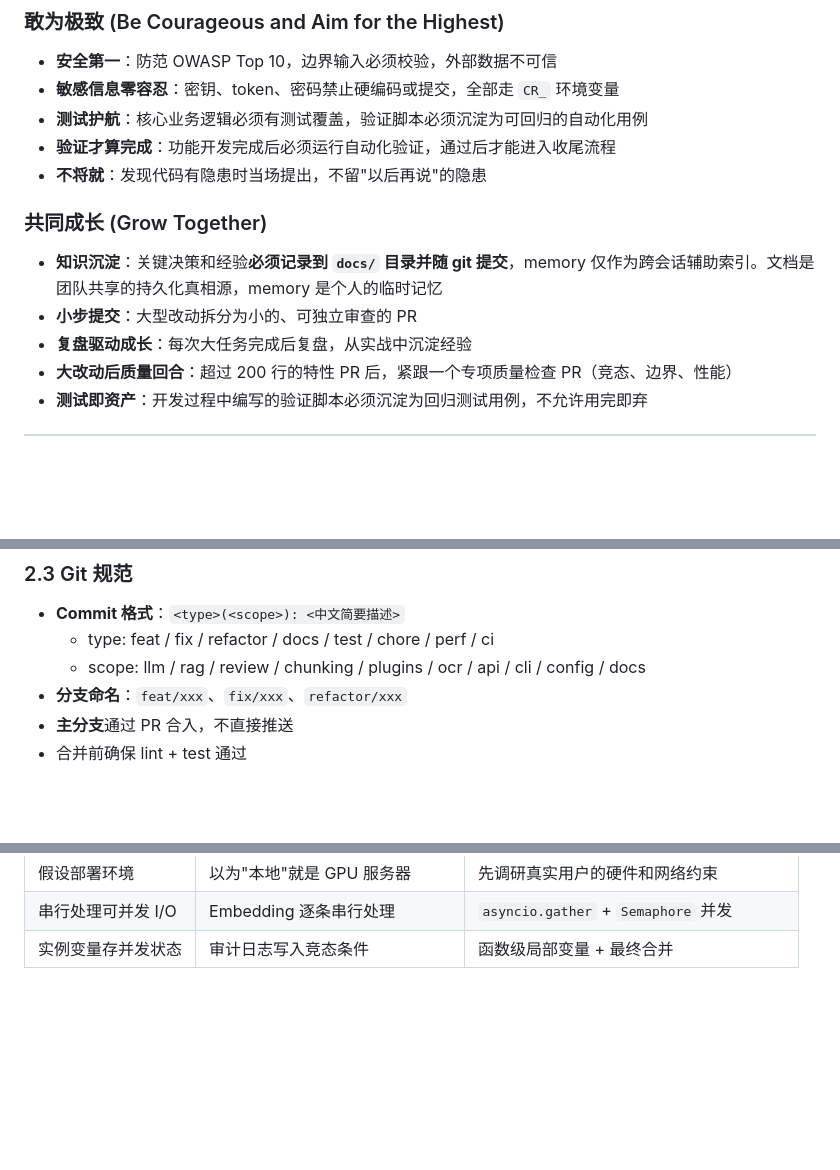
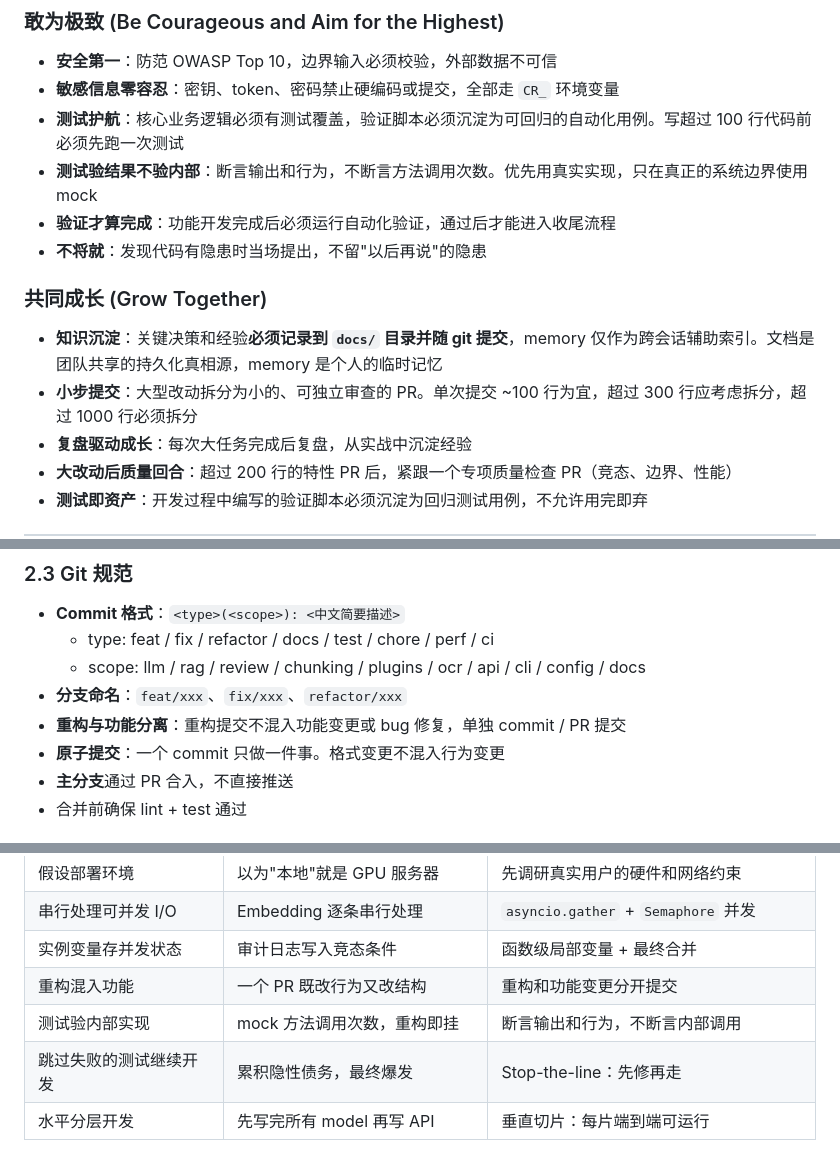
Before and after one commit to prod2zzr/framework-understanding, a Markdown page: CLAUDE.md, 3 parts joined by grey strips. GitHub-like rendering; blank space fills up the shorter version.

Commit message:
docs(config): 融合 agent-skills 框架最佳实践到 CLAUDE.md
从 addyosmani/agent-skills 19 个技能中提炼 8 处可执行规则增补：
- 始终创业：加"垂直切片"端到端拆分纪律
- 求真务实：加 Chesterton's Fence（先理解再删除）
- 敢为极致：加 100 行测试阈值 + 测试验结果不验内部
- 共同成长：量化小步提交（~100/300/1000 行阈值）
- Git 规范：加重构与功能分离 + 原子提交
- 问题升级：加 Stop-the-line + 六步排障法
- 反模式表补 4 条（重构混入功能/测试验内部/跳过失败测试/水平分层）

https://claude.ai/code/session_01A5S77mbaoL1EYuMMKU5HYQ

```diff
--- a/CLAUDE.md
+++ b/CLAUDE.md
@@ -52,14 +54,15 @@
 
 - **安全第一**：防范 OWASP Top 10，边界输入必须校验，外部数据不可信
 - **敏感信息零容忍**：密钥、token、密码禁止硬编码或提交，全部走 `CR_` 环境变量
-- **测试护航**：核心业务逻辑必须有测试覆盖，验证脚本必须沉淀为可回归的自动化用例
+- **测试护航**：核心业务逻辑必须有测试覆盖，验证脚本必须沉淀为可回归的自动化用例。写超过 100 行代码前必须先跑一次测试
+- **测试验结果不验内部**：断言输出和行为，不断言方法调用次数。优先用真实实现，只在真正的系统边界使用 mock
 - **验证才算完成**：功能开发完成后必须运行自动化验证，通过后才能进入收尾流程
 - **不将就**：发现代码有隐患时当场提出，不留"以后再说"的隐患
 
 ### 共同成长 (Grow Together)
 
 - **知识沉淀**：关键决策和经验**必须记录到 `docs/` 目录并随 git 提交**，memory 仅作为跨会话辅助索引。文档是团队共享的持久化真相源，memory 是个人的临时记忆
-- **小步提交**：大型改动拆分为小的、可独立审查的 PR
+- **小步提交**：大型改动拆分为小的、可独立审查的 PR。单次提交 ~100 行为宜，超过 300 行应考虑拆分，超过 1000 行必须拆分
 - **复盘驱动成长**：每次大任务完成后复盘，从实战中沉淀经验
 - **大改动后质量回合**：超过 200 行的特性 PR 后，紧跟一个专项质量检查 PR（竞态、边界、性能）
 - **测试即资产**：开发过程中编写的验证脚本必须沉淀为回归测试用例，不允许用完即弃
@@ -109,6 +112,8 @@ src/contract_reviewer/
   - type: feat / fix / refactor / docs / test / chore / perf / ci
   - scope: llm / rag / review / chunking / plugins / ocr / api / cli / config / docs
 - **分支命名**：`feat/xxx`、`fix/xxx`、`refactor/xxx`
+- **重构与功能分离**：重构提交不混入功能变更或 bug 修复，单独 commit / PR 提交
+- **原子提交**：一个 commit 只做一件事。格式变更不混入行为变更
 - **主分支**通过 PR 合入，不直接推送
 - 合并前确保 lint + test 通过
 
@@ -241,3 +248,7 @@ task-start（启动）→ task-execute（执行）→ 自动化验证 → task-f
 | 假设部署环境 | 以为"本地"就是 GPU 服务器 | 先调研真实用户的硬件和网络约束 |
 | 串行处理可并发 I/O | Embedding 逐条串行处理 | `asyncio.gather` + `Semaphore` 并发 |
 | 实例变量存并发状态 | 审计日志写入竞态条件 | 函数级局部变量 + 最终合并 |
+| 重构混入功能 | 一个 PR 既改行为又改结构 | 重构和功能变更分开提交 |
+| 测试验内部实现 | mock 方法调用次数，重构即挂 | 断言输出和行为，不断言内部调用 |
+| 跳过失败的测试继续开发 | 累积隐性债务，最终爆发 | Stop-the-line：先修再走 |
+| 水平分层开发 | 先写完所有 model 再写 API | 垂直切片：每片端到端可运行 |
```
Also changed, not shown: other parts of CLAUDE.md (+4 -0 lines).
